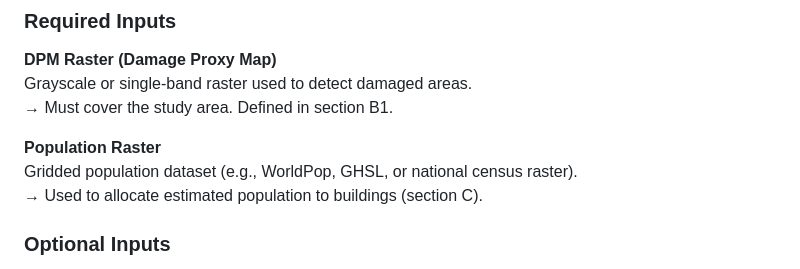
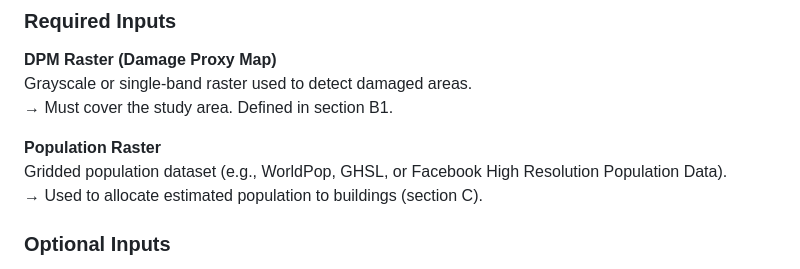
Before and after one commit to Milillo-lab/Geospatial_Framework_For_Humanitarian_Relief, a Markdown page: README.md, the part around the change. Rendered like a GitHub page.

```diff
--- a/README.md
+++ b/README.md
@@ -64,7 +64,7 @@ Grayscale or single-band raster used to detect damaged areas.
 → Must cover the study area. Defined in section B1.
 
 **Population Raster**
-Gridded population dataset (e.g., WorldPop, GHSL, or national census raster).
+Gridded population dataset (e.g., WorldPop, GHSL, or Facebook High Resolution Population Data).
 → Used to allocate estimated population to buildings (section C).
 
 ### **Optional Inputs**
```
Also changed, not shown: Inputs/population_data.md (added, +168 -0 lines).
